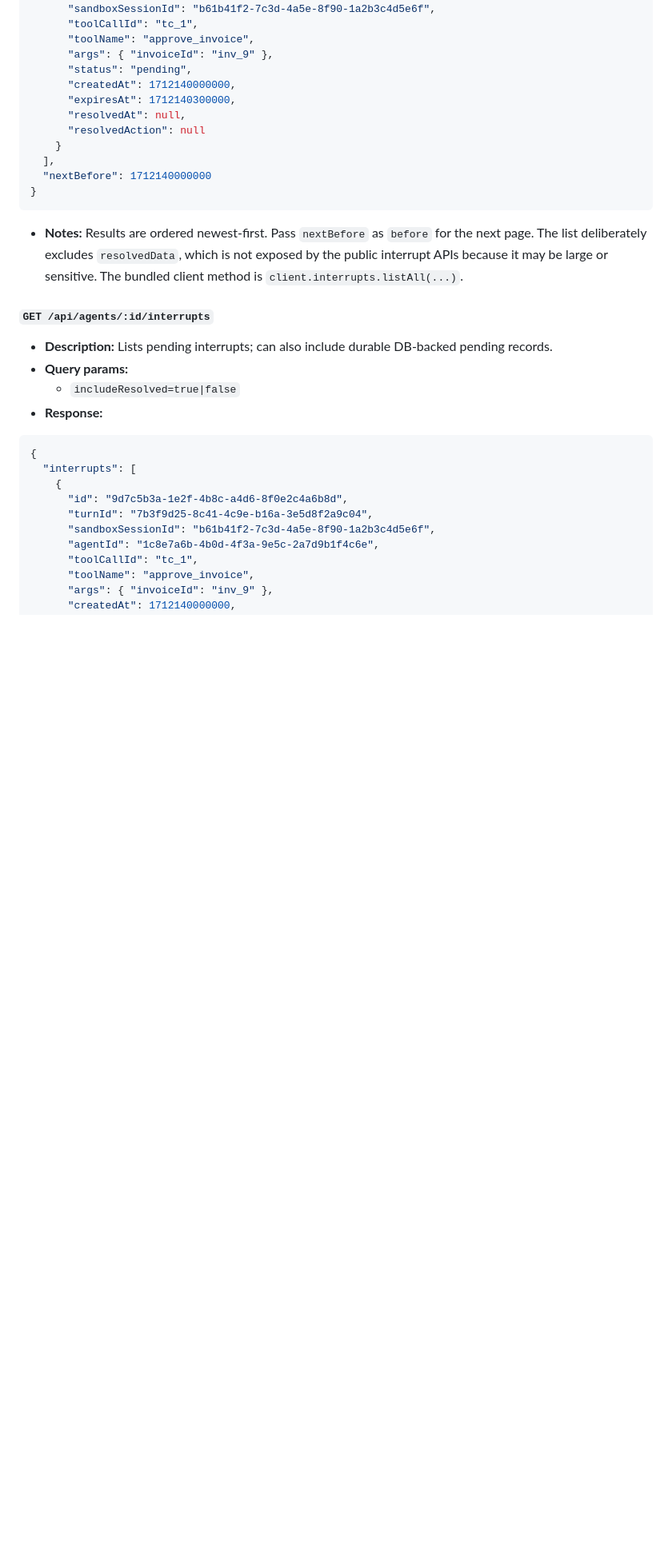
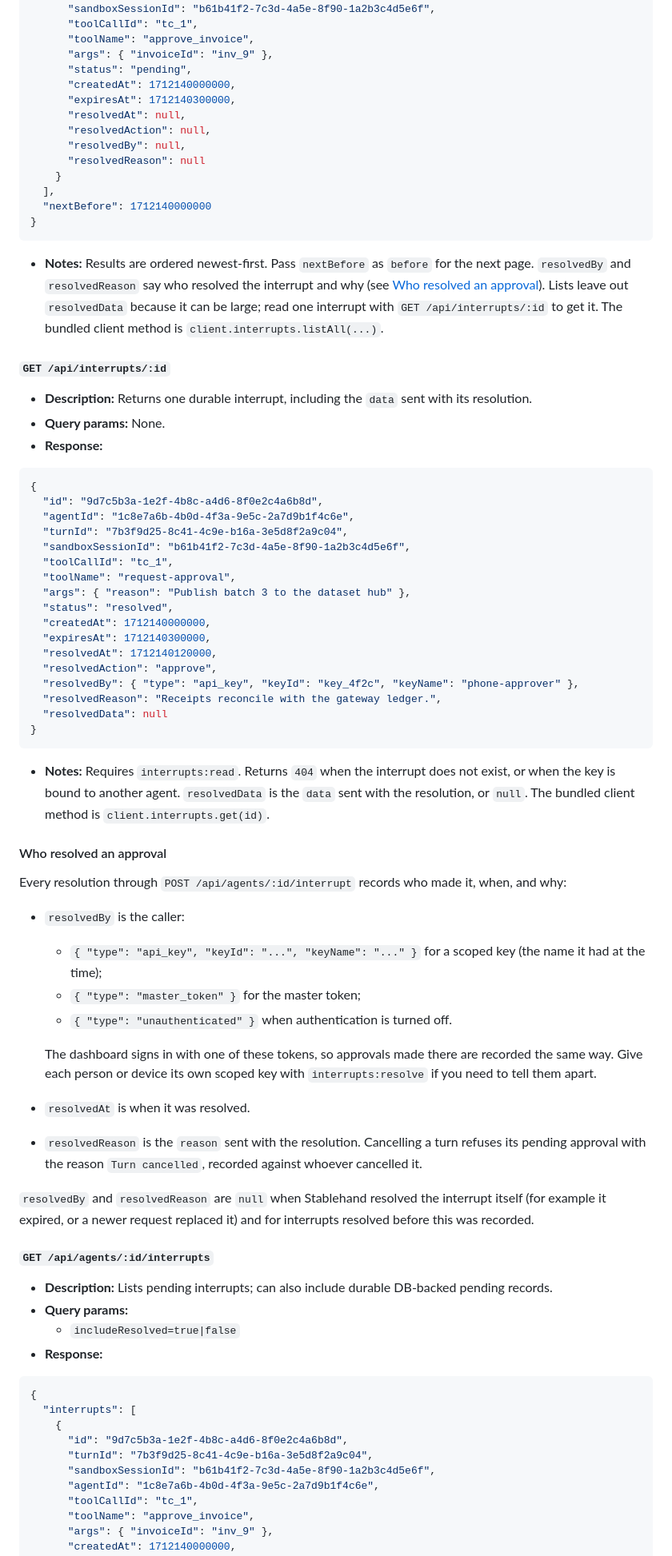
Before and after one commit to iofold/stablehand, a Markdown page: docs/api-reference.md, the part around one of its changes. Shown at 80% size. Rendered like a GitHub page; blank space fills up the shorter version.

````diff
--- a/docs/api-reference.md
+++ b/docs/api-reference.md
@@ -1089,14 +1090,67 @@ and `timestamp` (with `runId` = turn id and `threadId` = conversation id).
       "createdAt": 1712140000000,
       "expiresAt": 1712140300000,
       "resolvedAt": null,
-      "resolvedAction": null
+      "resolvedAction": null,
+      "resolvedBy": null,
+      "resolvedReason": null
     }
   ],
   "nextBefore": 1712140000000
 }
 ```
 
-- **Notes:** Results are ordered newest-first. Pass `nextBefore` as `before` for the next page. The list deliberately excludes `resolvedData`, which is not exposed by the public interrupt APIs because it may be large or sensitive. The bundled client method is `client.interrupts.listAll(...)`.
+- **Notes:** Results are ordered newest-first. Pass `nextBefore` as `before` for the next page. `resolvedBy` and `resolvedReason` say who resolved the interrupt and why (see [Who resolved an approval](#who-resolved-an-approval)). Lists leave out `resolvedData` because it can be large; read one interrupt with `GET /api/interrupts/:id` to get it. The bundled client method is `client.interrupts.listAll(...)`.
+
+#### `GET /api/interrupts/:id`
+
+- **Description:** Returns one durable interrupt, including the `data` sent with its resolution.
+- **Query params:** None.
+- **Response:**
+
+```json
+{
+  "id": "9d7c5b3a-1e2f-4b8c-a4d6-8f0e2c4a6b8d",
+  "agentId": "1c8e7a6b-4b0d-4f3a-9e5c-2a7d9b1f4c6e",
+  "turnId": "7b3f9d25-8c41-4c9e-b16a-3e5d8f2a9c04",
+  "sandboxSessionId": "b61b41f2-7c3d-4a5e-8f90-1a2b3c4d5e6f",
+  "toolCallId": "tc_1",
+  "toolName": "request-approval",
+  "args": { "reason": "Publish batch 3 to the dataset hub" },
+  "status": "resolved",
+  "createdAt": 1712140000000,
+  "expiresAt": 1712140300000,
+  "resolvedAt": 1712140120000,
+  "resolvedAction": "approve",
+  "resolvedBy": { "type": "api_key", "keyId": "key_4f2c", "keyName": "phone-approver" },
+  "resolvedReason": "Receipts reconcile with the gateway ledger.",
+  "resolvedData": null
+}
+```
+
+- **Notes:** Requires `interrupts:read`. Returns `404` when the interrupt does not exist, or when the key is bound to another agent. `resolvedData` is the `data` sent with the resolution, or `null`. The bundled client method is `client.interrupts.get(id)`.
+
+#### Who resolved an approval
+
+Every resolution through `POST /api/agents/:id/interrupt` records who made it,
+when, and why:
+
+- `resolvedBy` is the caller:
+  - `{ "type": "api_key", "keyId": "...", "keyName": "..." }` for a scoped key
+    (the name it had at the time);
+  - `{ "type": "master_token" }` for the master token;
+  - `{ "type": "unauthenticated" }` when authentication is turned off.
+
+  The dashboard signs in with one of these tokens, so approvals made there are
+  recorded the same way. Give each person or device its own scoped key with
+  `interrupts:resolve` if you need to tell them apart.
+- `resolvedAt` is when it was resolved.
+- `resolvedReason` is the `reason` sent with the resolution. Cancelling a turn
+  refuses its pending approval with the reason `Turn cancelled`, recorded
+  against whoever cancelled it.
+
+`resolvedBy` and `resolvedReason` are `null` when Stablehand resolved the
+interrupt itself (for example it expired, or a newer request replaced it) and for
+interrupts resolved before this was recorded.
 
 #### `GET /api/agents/:id/interrupts`
 
````
Also changed, not shown: other parts of docs/api-reference.md (+35 -5 lines), docs/scoped-api-keys.md (+1 -1 lines).
